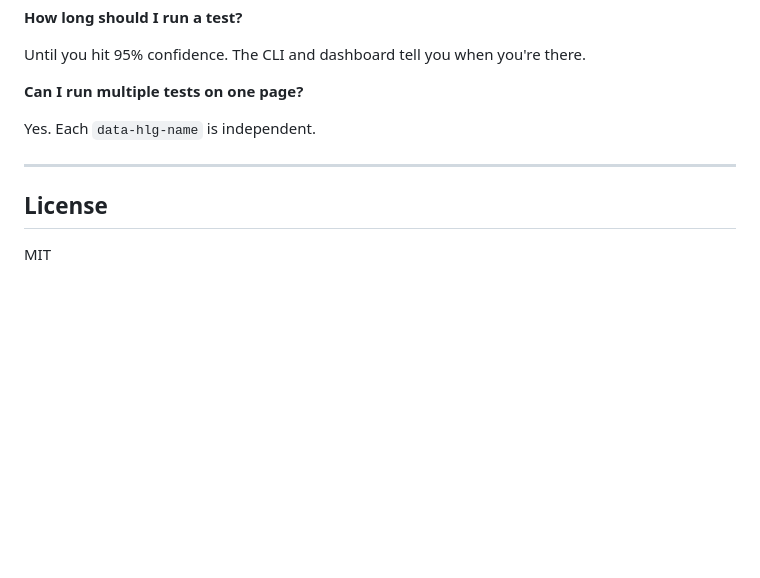
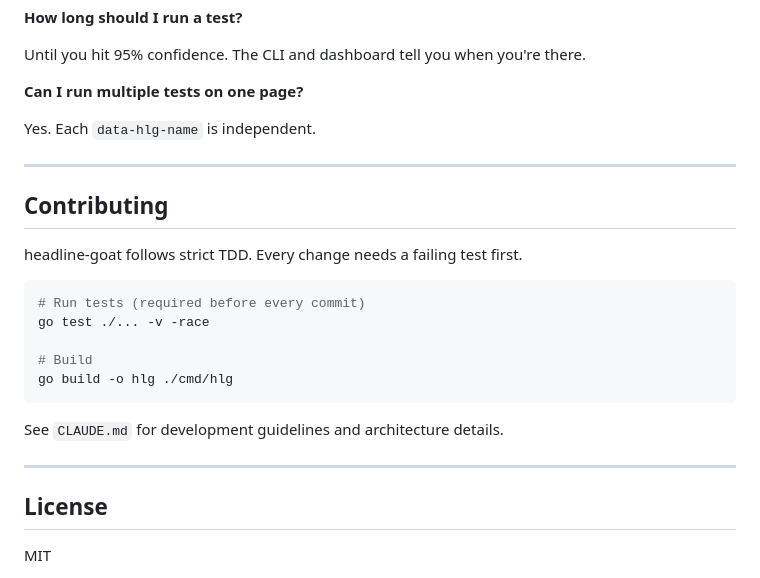
Before and after one commit to gkobilansky/headline-goat, a Markdown page: README.md, the part around one of its changes. GitHub-like rendering; blank space fills up the shorter version.

````diff
--- a/README.md
+++ b/README.md
@@ -371,6 +430,22 @@ Yes. Each `data-hlg-name` is independent.
 
 ---
 
+## Contributing
+
+headline-goat follows strict TDD. Every change needs a failing test first.
+
+```bash
+# Run tests (required before every commit)
+go test ./... -v -race
+
+# Build
+go build -o hlg ./cmd/hlg
+```
+
+See `CLAUDE.md` for development guidelines and architecture details.
+
+---
+
 ## License
 
 MIT
````
Also changed, not shown: other parts of README.md (+59 -0 lines).
